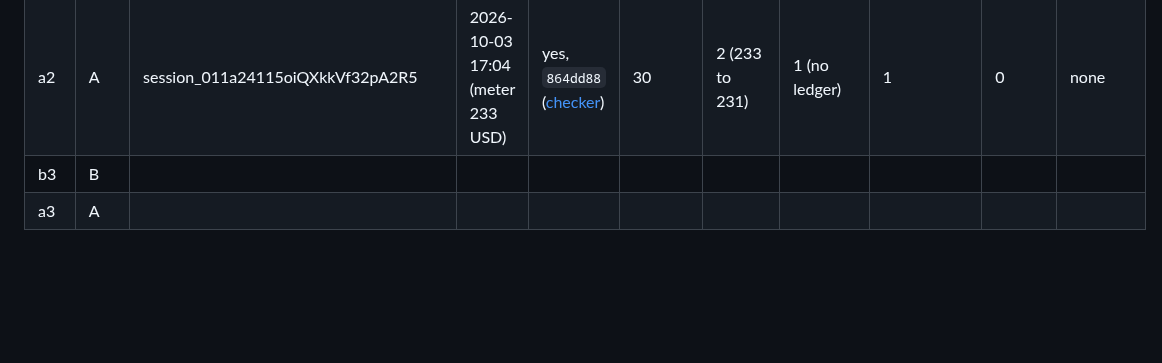
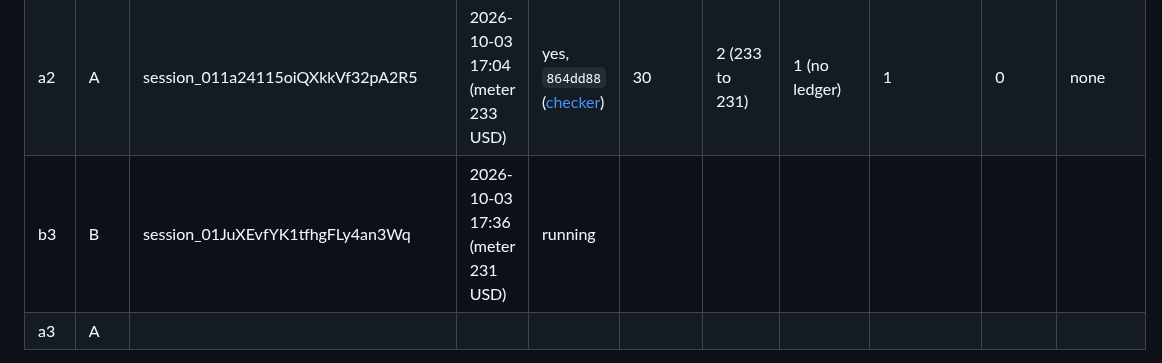
Before and after one commit to danielpuri1901/erdos-lean-formalization, a Markdown page: docs/main-run.md, the part around the change. GitHub-like rendering; blank space fills up the shorter version.

Commit message:
main run: b3 launched
Co-Authored-By: Claude Opus 5.5 <noreply@anthropic.com>

```diff
--- a/docs/main-run.md
+++ b/docs/main-run.md
@@ -44,7 +44,7 @@ Prove green72_no_three_in_line_le in Solution.lean. Challenge.lean holds the fro
 | a1 | A | session_01EbHyNgTRSM4Jqz5WDw3SPQ | 2026-10-03 14:57 (meter 239 USD) | yes, `790b429` ([checker](https://github.com/danielpuri1901/erdos-lean-checker/actions/runs/37132458282)) | 30 | 2 (239 to 237) | 1 (no ledger) | 1 | 0 | none |
 | b2 | B | session_01CQDEgySRWdZ197F4N5U264 | 2026-10-03 15:29 (meter 237 USD) | yes, `d35acb1` ([checker](https://github.com/danielpuri1901/erdos-lean-checker/actions/runs/37137403488)) | 93 | 4 (237 to 233) | 2 | 2 | 0 | lean (checker runner out of memory) |
 | a2 | A | session_011a24115oiQXkkVf32pA2R5 | 2026-10-03 17:04 (meter 233 USD) | yes, `864dd88` ([checker](https://github.com/danielpuri1901/erdos-lean-checker/actions/runs/37140075433)) | 30 | 2 (233 to 231) | 1 (no ledger) | 1 | 0 | none |
-| b3 | B | | | | | | | | | |
+| b3 | B | session_01JuXEvfYK1tfhgFLy4an3Wq | 2026-10-03 17:36 (meter 231 USD) | running | | | | | | |
 | a3 | A | | | | | | | | | |
 
 Run b1 notes: the single worker split each witness check into 4-point chunks (`Solution/Green72/Chunk.lean`) after one `decide +kernel` over a whole witness peaked at 5.5 GB per module and a 4-way parallel build ran out of memory; a clean `lake build Solution` then took about 3 minutes.
```
